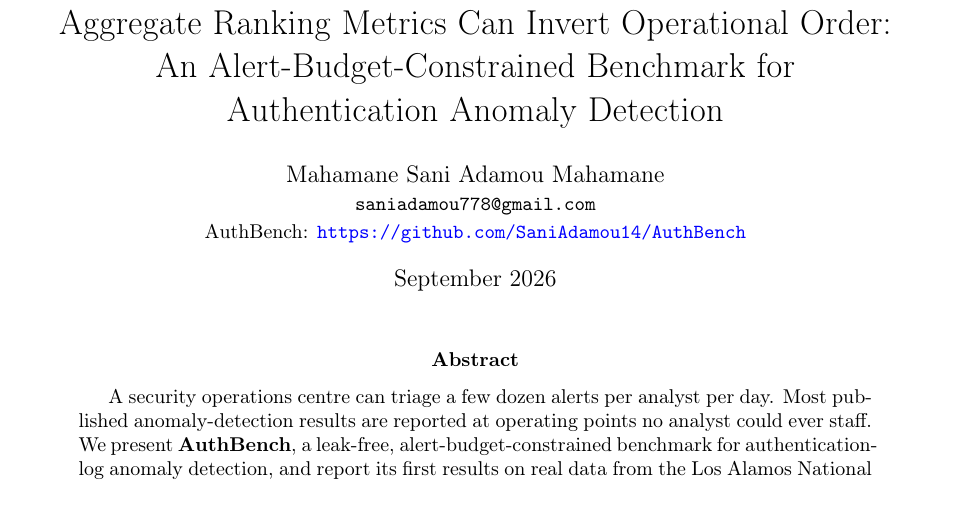
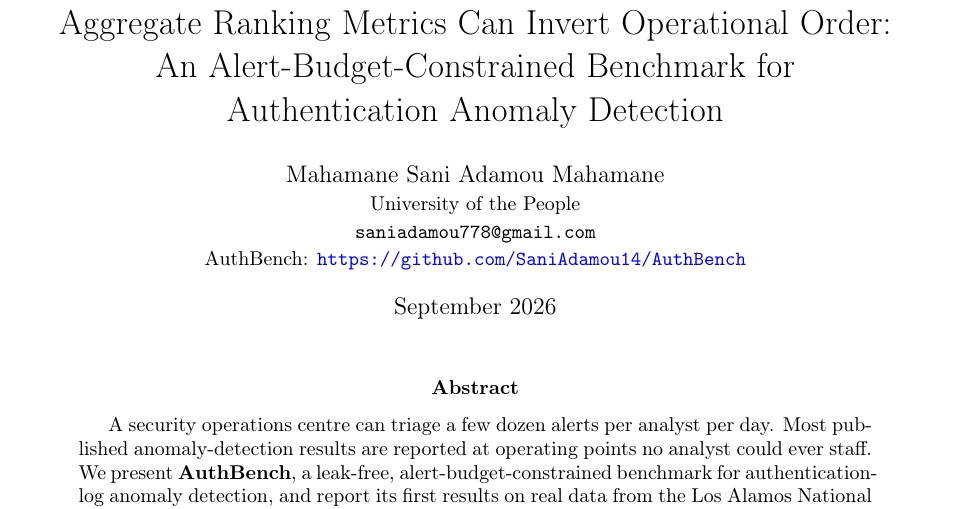
Before and after one commit to SaniAdamou14/AuthBench, a LaTeX paper (arxiv_submission/main.tex): part of page 1 of 12, cut so that both start at the same text. Compiled offline with pdfLaTeX.

Commit message:
Add UoPeople affiliation to the paper, publish to Zenodo, remove em dashes from README
- cmap + University of the People affiliation line added to main.tex
  (arxiv_submission/ and reports/paper/, kept in sync)
- Paper deposited on Zenodo as a preprint: DOI 10.5281/zenodo.23159768
  (concept DOI 10.5281/zenodo.23159767), badge and link added to README
- README rewritten without em dashes (style preference), and the
  "State of the project" section updated to reflect Zenodo publication
  and pending arXiv endorsement instead of claiming an arXiv report

```diff
--- a/arxiv_submission/main.tex
+++ b/arxiv_submission/main.tex
@@ -1,5 +1,6 @@
 \documentclass[11pt,a4paper]{article}
 
+\usepackage{cmap}
 \usepackage[utf8]{inputenc}
 \usepackage[T1]{fontenc}
 \usepackage{amsmath}
@@ -22,6 +23,7 @@ An Alert-Budget-Constrained Benchmark for\\
 Authentication Anomaly Detection}
 
 \author{Mahamane Sani Adamou Mahamane\\
+\small University of the People\\
 \small \texttt{saniadamou778@gmail.com}\\
 \small AuthBench: \url{https://github.com/SaniAdamou14/AuthBench}}
 
```
Also changed, not shown: reports/paper/main.tex (+2 -0 lines), README.md, arxiv_submission/main.pdf, reports/paper/campaign_recall_vs_budget.png (added).
